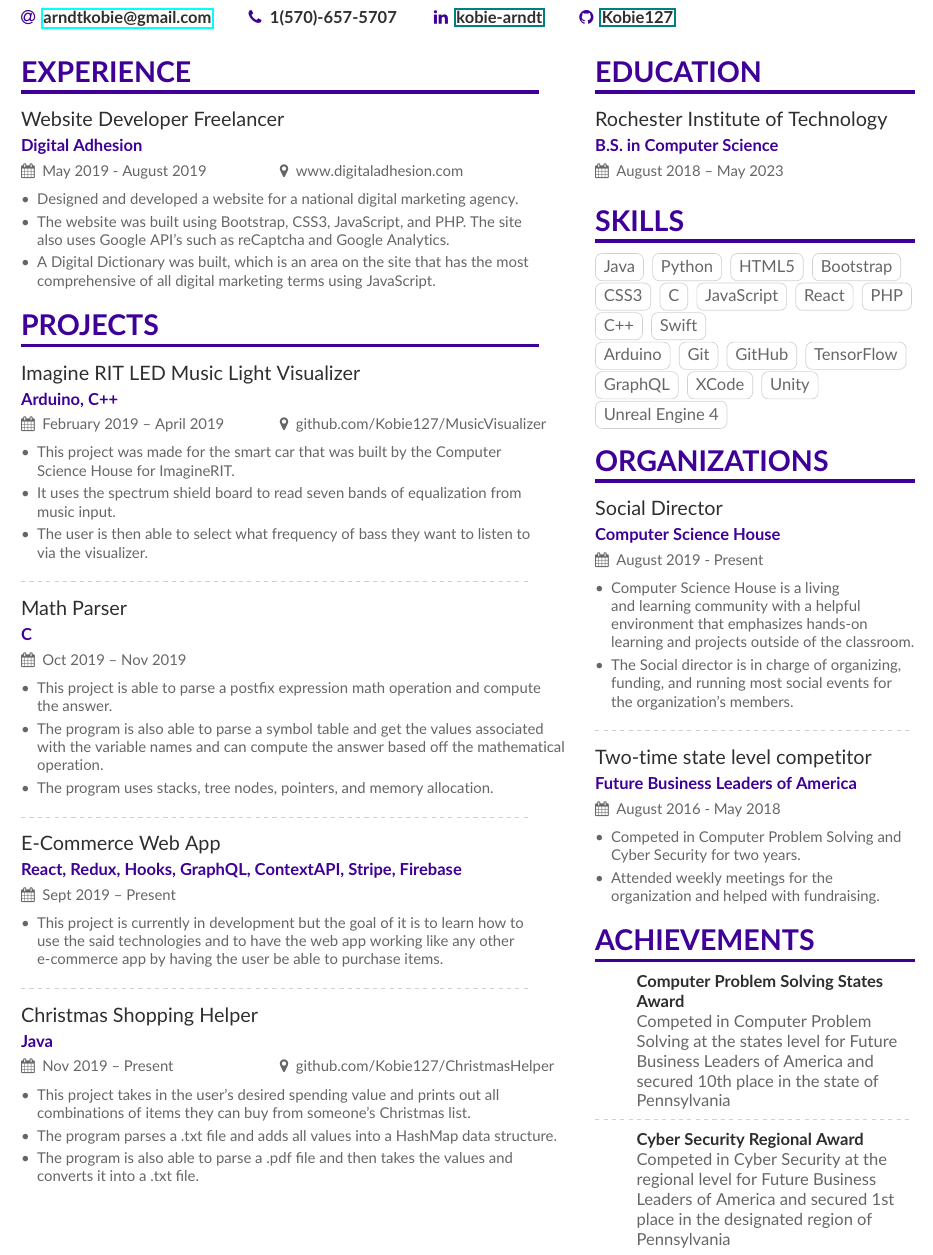
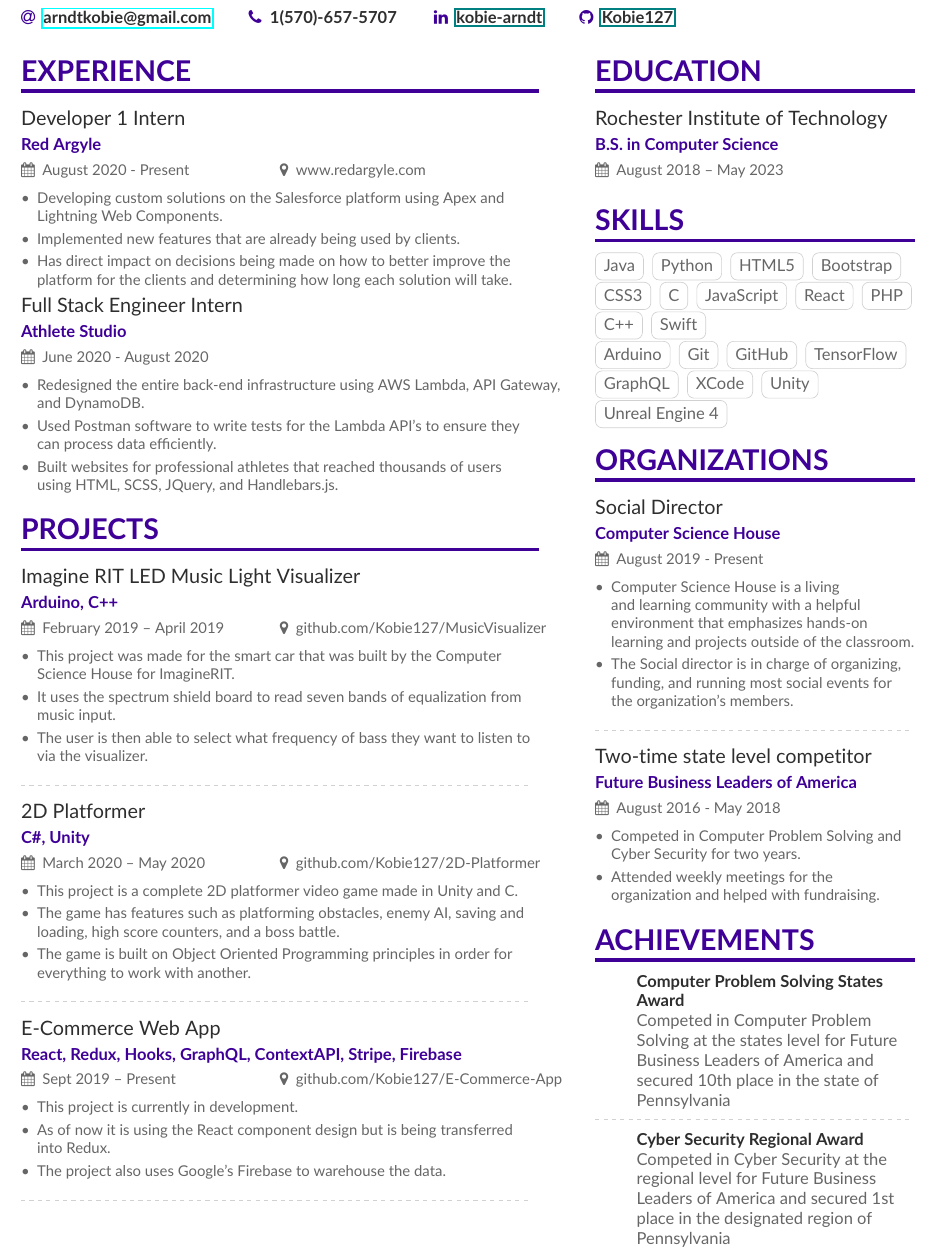
Before and after one commit to Kobie127/Resume, a LaTeX CV (main.tex): part of the page, cut so that both start at the same text. Compiled offline with pdfLaTeX.

Commit message:
Resume has been updated

```diff
--- a/main.tex
+++ b/main.tex
@@ -85,12 +85,19 @@
 %% \cvsection title in the "main" bar.
 \cvsection[page1sidebar]{Experience}
 
-\cvevent{Website Developer Freelancer}{Digital Adhesion}{May 2019 - August 2019}{www.digitaladhesion.com}
+\cvevent{Developer 1 Intern}{Red Argyle}{August 2020 - Present}{www.redargyle.com}
 \begin{itemize}
-\item  Designed and developed a website for a national digital marketing agency.
-\item The website was built using Bootstrap, CSS3, JavaScript, and PHP.  The site also uses Google API's such as reCaptcha and Google Analytics.
-\item A Digital Dictionary was built, which is an area on the site that has the most comprehensive of all digital marketing terms using JavaScript.
+\item  Developing custom solutions on the Salesforce platform using Apex and Lightning Web Components.
+\item Implemented new features that are already being used by clients.
+\item Has direct impact on decisions being made on how to better improve the platform for the clients and determining how long each solution will take.
 
+\end{itemize}
+
+\cvevent{Full Stack Engineer Intern}{Athlete Studio}{June 2020 - August 2020}{}
+\begin{itemize}
+    \item Redesigned the entire back-end infrastructure using AWS Lambda, API Gateway, and DynamoDB.
+    \item Used Postman software to write tests for the Lambda API's to ensure they can process data efficiently.
+    \item Built websites for professional athletes that reached thousands of users using HTML, SCSS, JQuery, and Handlebars.js.
 \end{itemize}
 
 
@@ -104,28 +111,21 @@
 \end{itemize}
 \divider
 
-\cvevent{Math Parser}{C}{Oct 2019 -- Nov 2019}{}
+\cvevent{2D Platformer}{C\#, Unity}{March 2020 -- May 2020}{github.com/Kobie127/2D-Platformer}
 \begin{itemize}
-    \item This project is able to parse a postfix expression math operation and compute the answer.
-    \item The program is also able to parse a symbol table and get the values associated with the variable names and can compute the answer based off the mathematical operation.
-    \item The program uses stacks, tree nodes, pointers, and memory allocation.
+\item This project is a complete 2D platformer video game made in Unity and C#.
+\item The game has features such as platforming obstacles, enemy AI, saving and loading, high score counters, and a boss battle.
+\item The game is built on Object Oriented Programming principles in order for everything to work with another.
 \end{itemize}
 \divider
 
-\cvevent{E-Commerce Web App}{React, Redux, Hooks, GraphQL, ContextAPI, Stripe, Firebase}{Sept 2019 -- Present}{}
+\cvevent{E-Commerce Web App}{React, Redux, Hooks, GraphQL, ContextAPI, Stripe, Firebase}{Sept 2019 -- Present}{github.com/Kobie127/E-Commerce-App}
 \begin{itemize}
-    \item This project is currently in development but the goal of it is to learn how to use the said technologies and to have the web app working
-    like any other e-commerce app by having the user be able to purchase items.
+    \item This project is currently in development.
+    \item As of now it is using the React component design but is being transferred into Redux.
+    \item The project also uses Google's Firebase to warehouse the data.
 \end{itemize}
 \divider
-
-\cvevent{Christmas Shopping Helper}{Java}{Nov 2019 -- Present}{github.com/Kobie127/ChristmasHelper}
-\begin{itemize}
-\item This project takes in the user's desired spending value and prints out all combinations of items they can buy from someone's Christmas list.
-\item The program parses a .txt file and adds all values into a HashMap data structure.
-\item The program is also able to parse a .pdf file and then takes the values and converts it into a .txt file.
-\end{itemize}
-
 
 
 
```
Also changed, not shown: main.tex (2 more changed lines).
